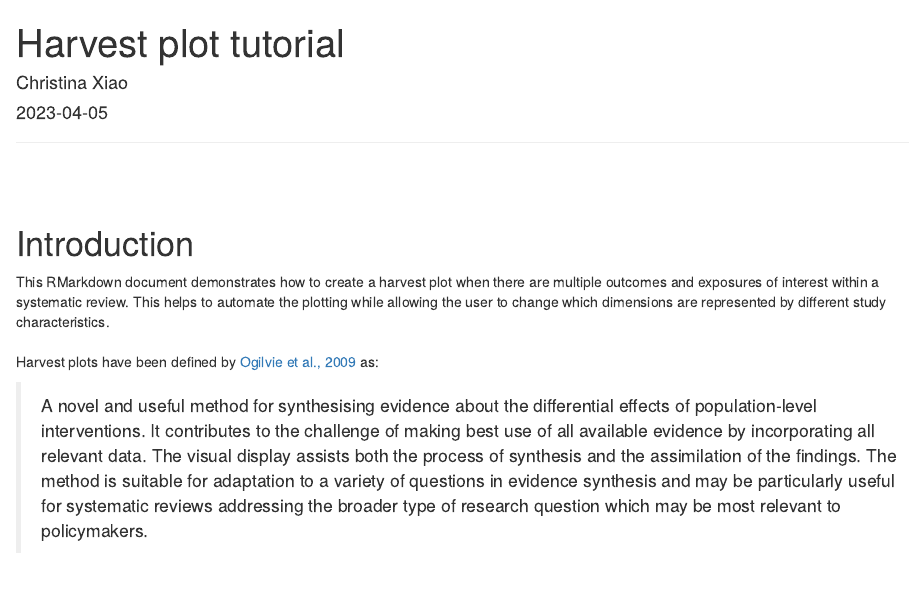
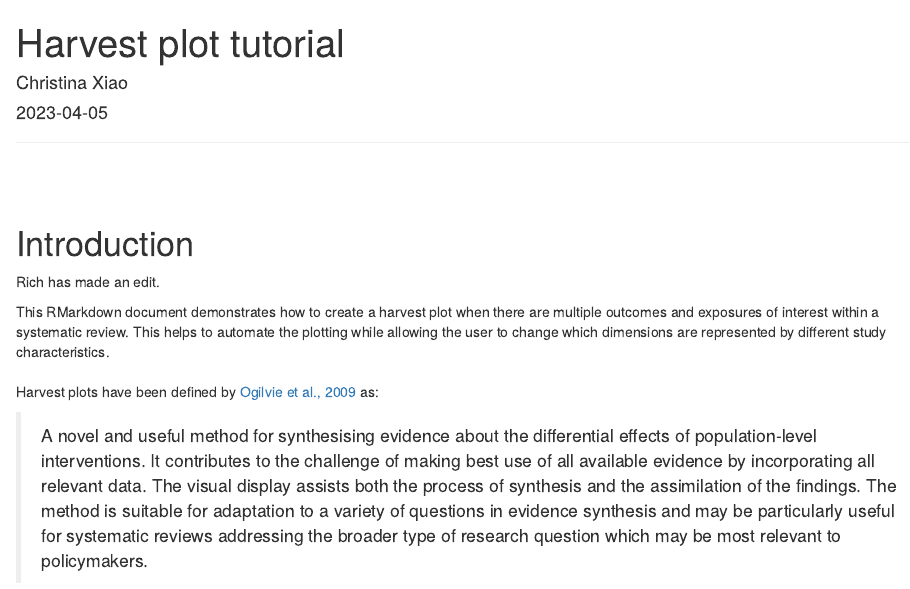
Before and after one commit to christina-s-xiao/harvest_plot, an R Markdown document (Harvest_plot_tutorial.Rmd): the page in a window 1100 px wide, from its top. Rendered offline with R 4.5, knitr and Pandoc, with nearby package versions; drawn as R Markdown's standard HTML page in place of the format the file asks for.

Commit message:
Rich's first commit

````diff
--- a/Harvest_plot_tutorial.Rmd
+++ b/Harvest_plot_tutorial.Rmd
@@ -15,6 +15,9 @@ knitr::opts_chunk$set(echo = TRUE)
 ```
 
 # Introduction
+
+Rich has made an edit.
+
 This RMarkdown document demonstrates how to create a harvest plot when there are multiple outcomes and exposures of interest within a systematic review. This helps to automate the plotting while allowing the user to change which dimensions are represented by different study characteristics.
 <br><br>
 Harvest plots have been defined by [Ogilvie et al., 2009](https://bmcmedresmethodol.biomedcentral.com/articles/10.1186/1471-2288-8-8) as:
````
